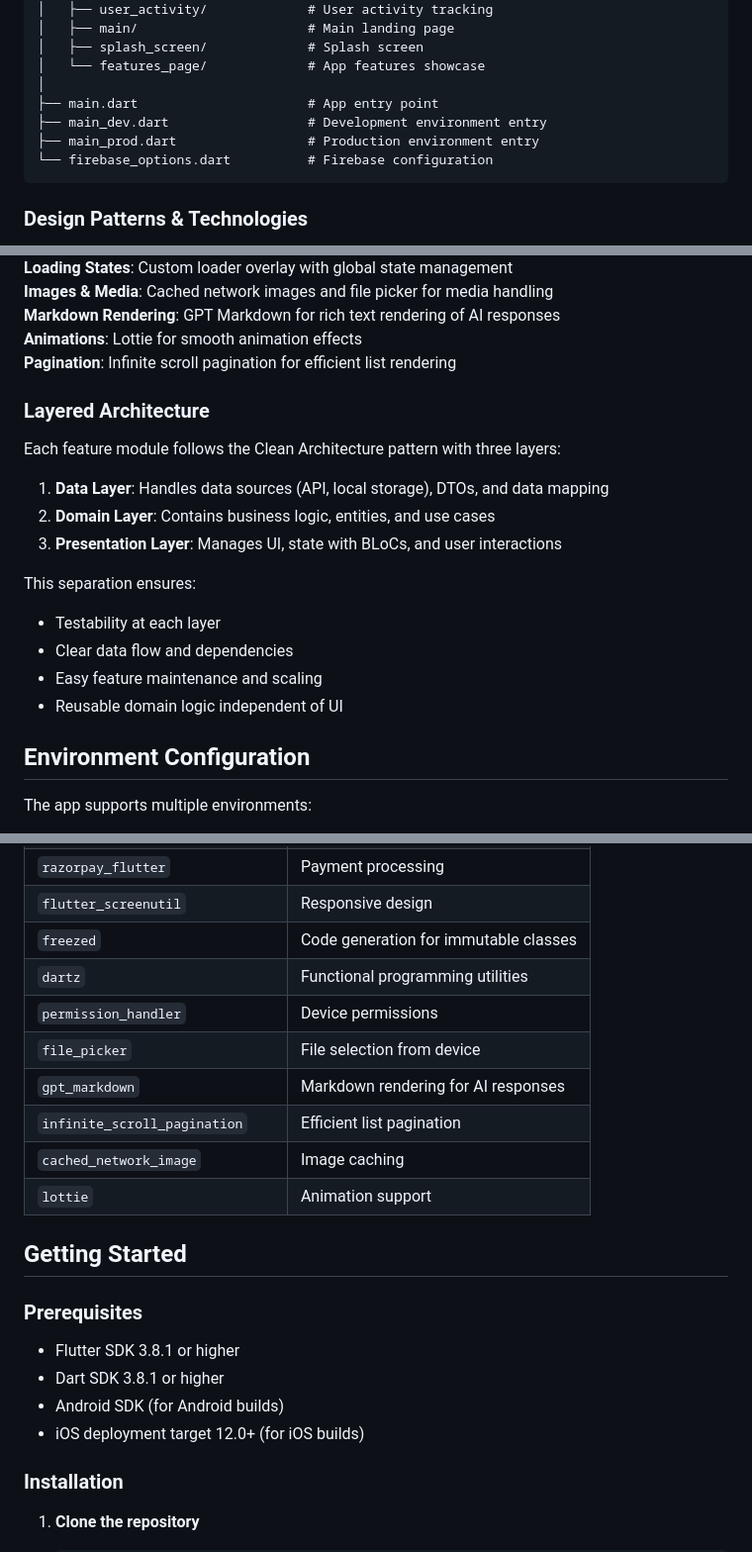
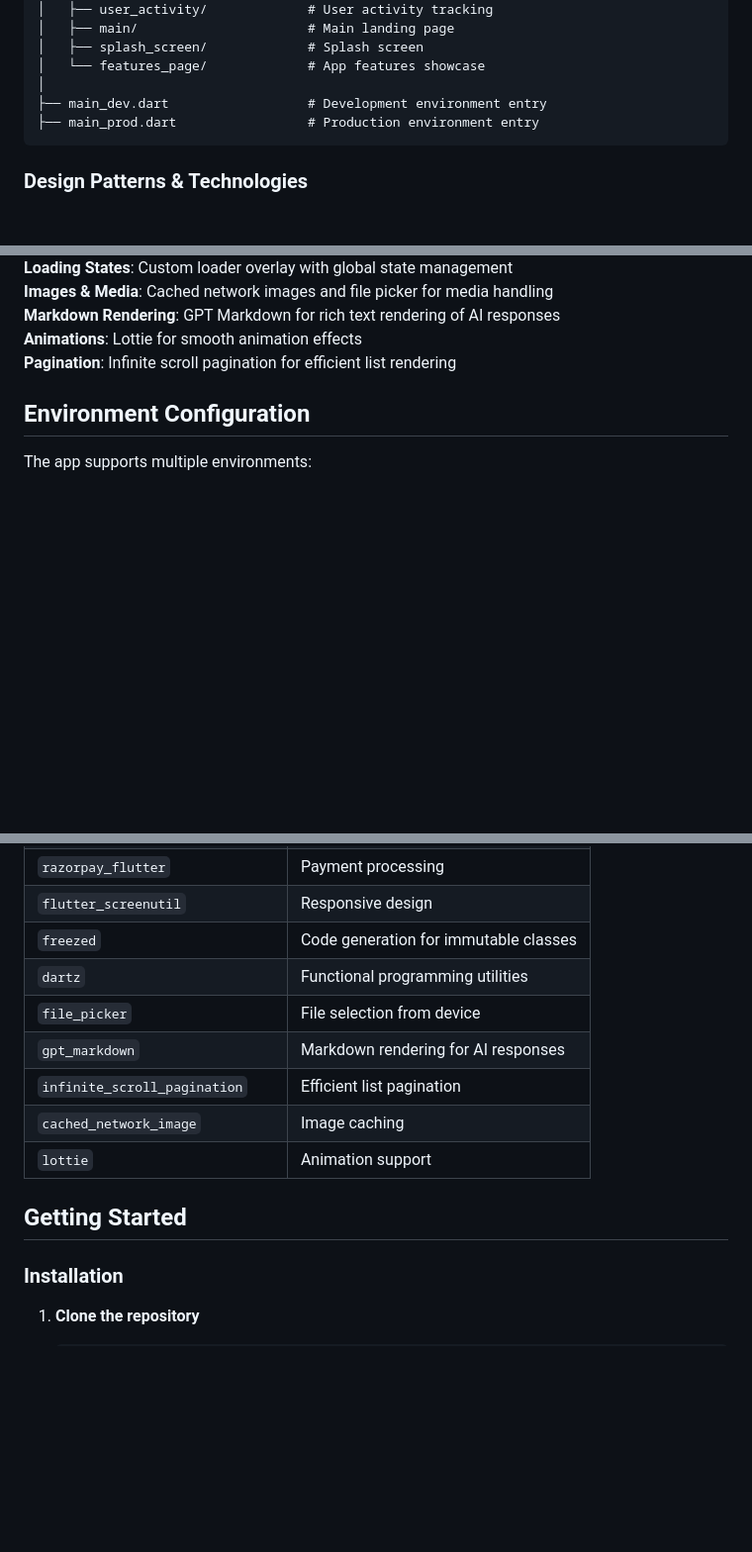
Before and after one commit to singhayush20/doc_helper_app, a Markdown page: README.md, 3 parts joined by grey strips. Shown at 99% size. Drawn GitHub-style; blank space fills up the shorter version.

````diff
--- a/README.md
+++ b/README.md
@@ -84,10 +86,8 @@ lib/
 │   ├── splash_screen/             # Splash screen
 │   └── features_page/             # App features showcase
 │
-├── main.dart                      # App entry point
 ├── main_dev.dart                  # Development environment entry
 ├── main_prod.dart                 # Production environment entry
-└── firebase_options.dart          # Firebase configuration
 ```
 
 ### Design Patterns & Technologies
@@ -106,20 +106,6 @@ lib/
 **Markdown Rendering**: GPT Markdown for rich text rendering of AI responses
 **Animations**: Lottie for smooth animation effects
 **Pagination**: Infinite scroll pagination for efficient list rendering
-
-### Layered Architecture
-
-Each feature module follows the Clean Architecture pattern with three layers:
-
-1. **Data Layer**: Handles data sources (API, local storage), DTOs, and data mapping
-2. **Domain Layer**: Contains business logic, entities, and use cases
-3. **Presentation Layer**: Manages UI, state with BLoCs, and user interactions
-
-This separation ensures:
-- Testability at each layer
-- Clear data flow and dependencies
-- Easy feature maintenance and scaling
-- Reusable domain logic independent of UI
 
 ## Environment Configuration
 
@@ -144,7 +130,6 @@ Environment setup is handled through the `env/config_options.dart` and dependenc
 | `flutter_screenutil` | Responsive design |
 | `freezed` | Code generation for immutable classes |
 | `dartz` | Functional programming utilities |
-| `permission_handler` | Device permissions |
 | `file_picker` | File selection from device |
 | `gpt_markdown` | Markdown rendering for AI responses |
 | `infinite_scroll_pagination` | Efficient list pagination |
@@ -152,12 +137,6 @@ Environment setup is handled through the `env/config_options.dart` and dependenc
 | `lottie` | Animation support |
 
 ## Getting Started
-
-### Prerequisites
-- Flutter SDK 3.8.1 or higher
-- Dart SDK 3.8.1 or higher
-- Android SDK (for Android builds)
-- iOS deployment target 12.0+ (for iOS builds)
 
 ### Installation
 
````
Also changed, not shown: other parts of README.md (+14 -27 lines).
